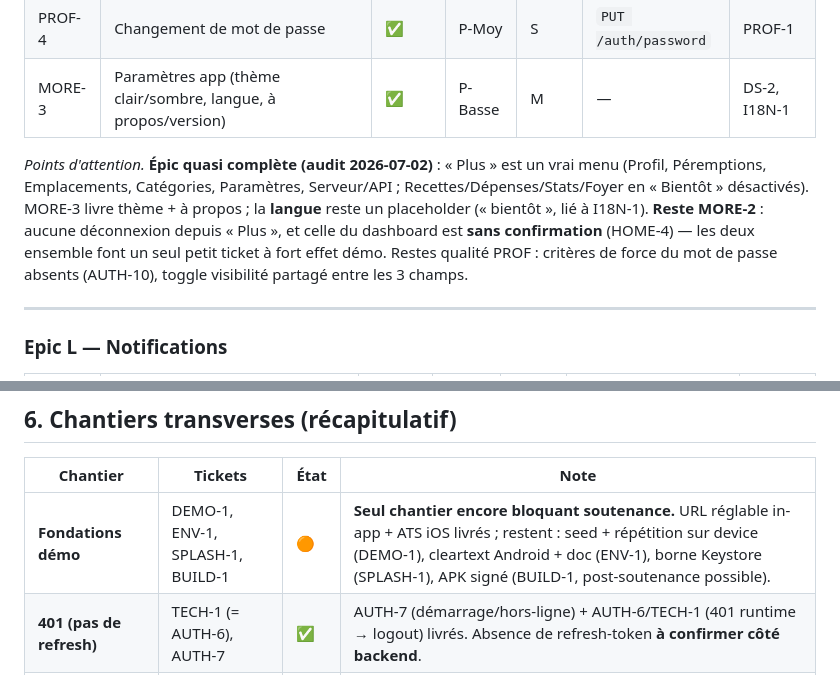
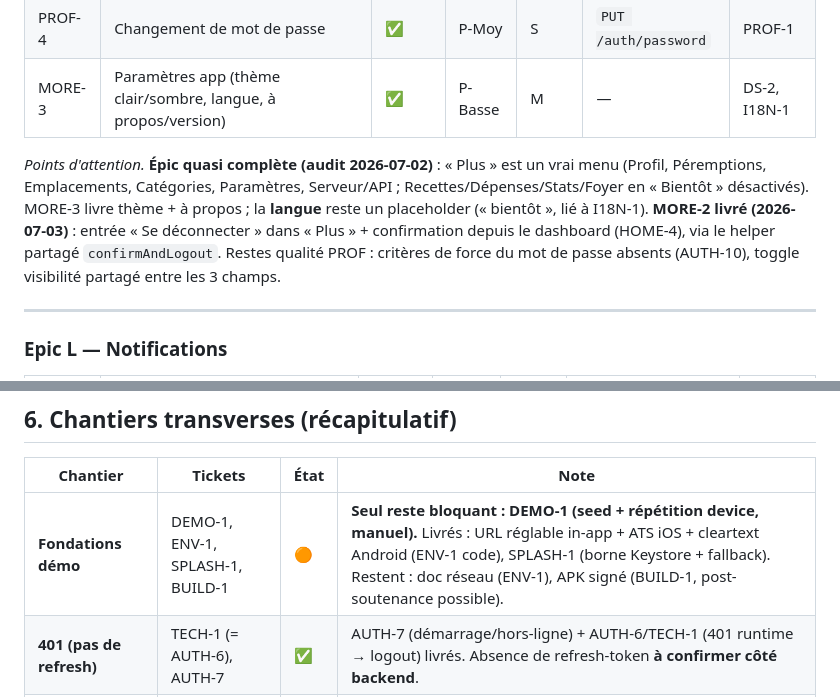
Before and after one commit to MAEVAFRA/MySmartFridge, a Markdown page: mobile/ROADMAP.md, 2 parts joined by grey strips. Rendered like a GitHub page.

```diff
--- a/mobile/ROADMAP.md
+++ b/mobile/ROADMAP.md
@@ -251,7 +251,7 @@ Le mobile vise la **parité fonctionnelle progressive** avec le web, en priorisa
 | PROF-4 | Changement de mot de passe | ✅ | P-Moy | S | `PUT /auth/password` | PROF-1 |
 | MORE-3 | Paramètres app (thème clair/sombre, langue, à propos/version) | ✅ | P-Basse | M | — | DS-2, I18N-1 |
 
-*Points d'attention.* **Épic quasi complète (audit 2026-07-02)** : « Plus » est un vrai menu (Profil, Péremptions, Emplacements, Catégories, Paramètres, Serveur/API ; Recettes/Dépenses/Stats/Foyer en « Bientôt » désactivés). MORE-3 livre thème + à propos ; la **langue** reste un placeholder (« bientôt », lié à I18N-1). **Reste MORE-2** : aucune déconnexion depuis « Plus », et celle du dashboard est **sans confirmation** (HOME-4) — les deux ensemble font un seul petit ticket à fort effet démo. Restes qualité PROF : critères de force du mot de passe absents (AUTH-10), toggle visibilité partagé entre les 3 champs.
+*Points d'attention.* **Épic quasi complète (audit 2026-07-02)** : « Plus » est un vrai menu (Profil, Péremptions, Emplacements, Catégories, Paramètres, Serveur/API ; Recettes/Dépenses/Stats/Foyer en « Bientôt » désactivés). MORE-3 livre thème + à propos ; la **langue** reste un placeholder (« bientôt », lié à I18N-1). **MORE-2 livré (2026-07-03)** : entrée « Se déconnecter » dans « Plus » + confirmation depuis le dashboard (HOME-4), via le helper partagé `confirmAndLogout`. Restes qualité PROF : critères de force du mot de passe absents (AUTH-10), toggle visibilité partagé entre les 3 champs.
 
 ---
 
@@ -325,7 +327,7 @@ Le mobile vise la **parité fonctionnelle progressive** avec le web, en priorisa
 
 | Chantier | Tickets | État | Note |
 |----------|---------|------|------|
-| **Fondations démo** | DEMO-1, ENV-1, SPLASH-1, BUILD-1 | 🟠 | **Seul chantier encore bloquant soutenance.** URL réglable in-app + ATS iOS livrés ; restent : seed + répétition sur device (DEMO-1), cleartext Android + doc (ENV-1), borne Keystore (SPLASH-1), APK signé (BUILD-1, post-soutenance possible). |
+| **Fondations démo** | DEMO-1, ENV-1, SPLASH-1, BUILD-1 | 🟠 | **Seul reste bloquant : DEMO-1 (seed + répétition device, manuel).** Livrés : URL réglable in-app + ATS iOS + cleartext Android (ENV-1 code), SPLASH-1 (borne Keystore + fallback). Restent : doc réseau (ENV-1), APK signé (BUILD-1, post-soutenance possible). |
 | **401 (pas de refresh)** | TECH-1 (= AUTH-6), AUTH-7 | ✅ | AUTH-7 (démarrage/hors-ligne) + AUTH-6/TECH-1 (401 runtime → logout) livrés. Absence de refresh-token **à confirmer côté backend**. |
 | **États UI** | UI-1, UI-2 | 🟠 | UI-1 livré (loading/erreur+retry/vide partout). UI-2 partiel : différencié dans les réglages serveur seulement, messages génériques ailleurs — aucune stacktrace ne fuit. |
 | **Sérialisation produit** | INV-0 | ✅ | Livré, photo incluse (INV-10). |
```
Also changed, not shown: other parts of mobile/ROADMAP.md (+19 -17 lines).
